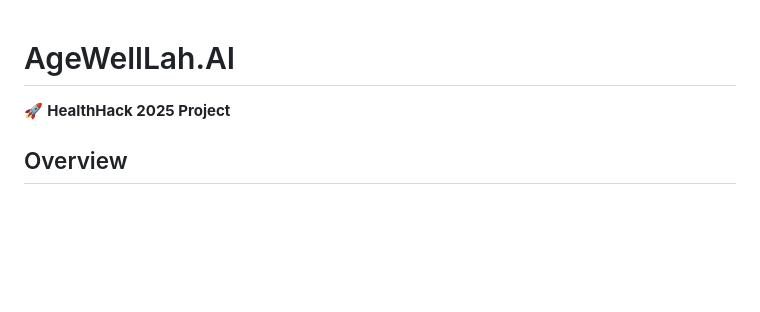
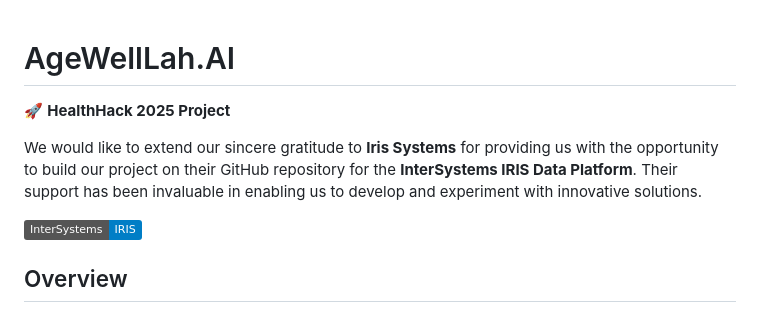
Before and after one commit to ZulfaqarHafez/AgeWellLah.AI, a Markdown page: README.md, the part around the change. Drawn GitHub-style; badges without logos; blank space fills up the shorter version.

```diff
--- a/README.md
+++ b/README.md
@@ -1,5 +1,11 @@
 <h1>AgeWellLah.AI</h1>
+
+
 🚀 <strong>HealthHack 2025 Project</strong>
+
+We would like to extend our sincere gratitude to **Iris Systems** for providing us with the opportunity to build our project on their GitHub repository for the **InterSystems IRIS Data Platform**. Their support has been invaluable in enabling us to develop and experiment with innovative solutions.
+
+[![](https://img.shields.io/badge/InterSystems-IRIS-blue.svg)](https://github.com/intersystems-community/hackathon-2024/tree/main)
 
 <h2>Overview</h2>
 <p>AgeWellLah.AI enhances <strong>value-based healthcare</strong> using AI to track and improve patient outcomes across various care settings. Our AI-powered chatbot provides:</p>
```
